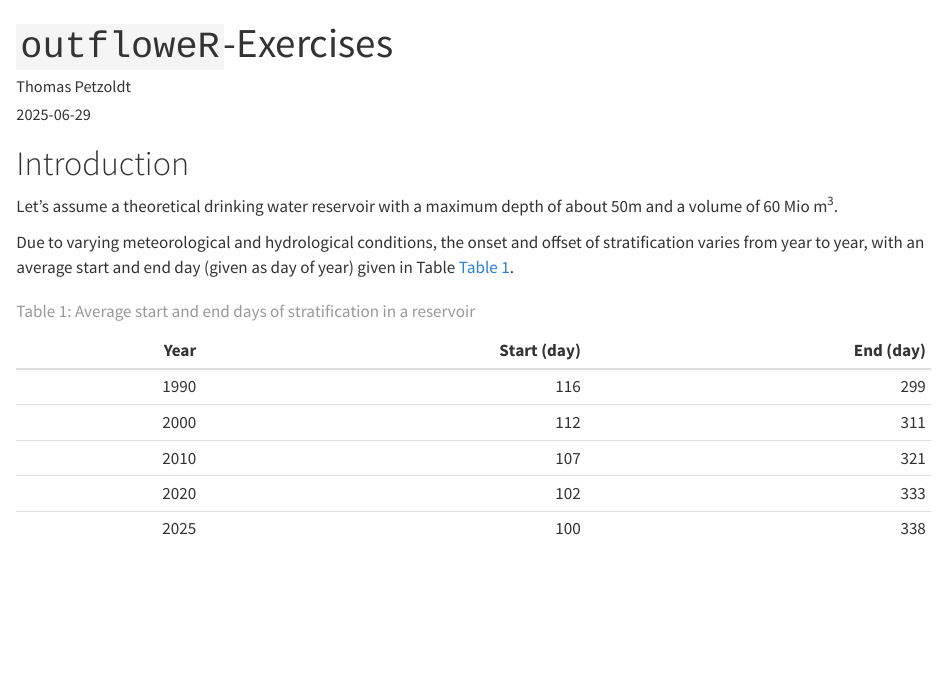
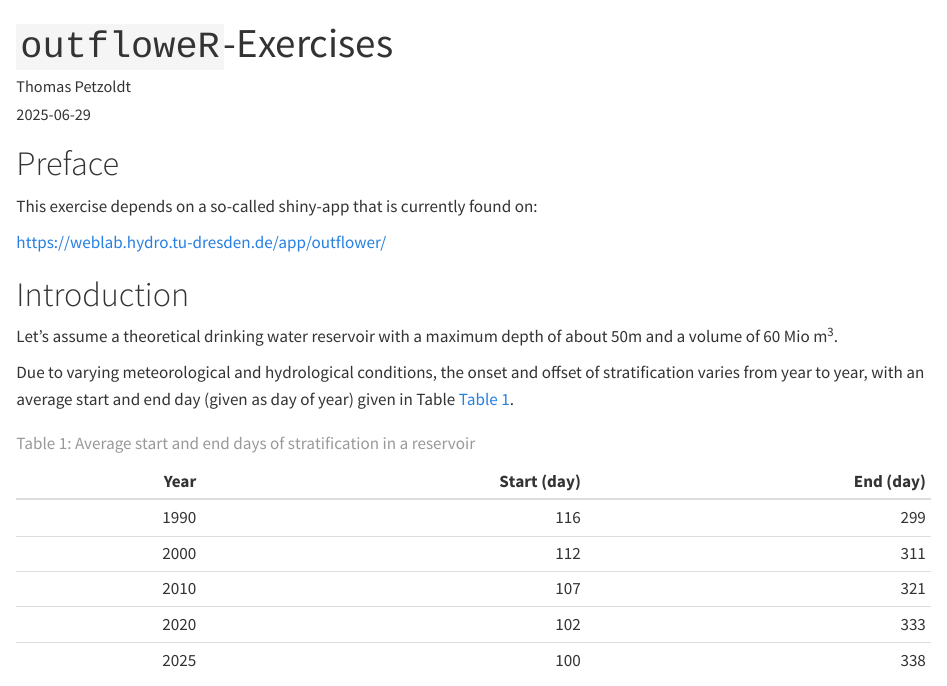
Before and after one commit to tpetzoldt/outfloweR, a Quarto document (vignettes/app-exercises.qmd): the page in a window 1100 px wide, from its top. Rendered offline with R 4.5, knitr and Pandoc in place of Quarto, with nearby package versions.

````diff
--- a/vignettes/exercises.qmd
+++ b/vignettes/app-exercises.qmd
@@ -17,7 +17,12 @@
 set.seed(1234)
 ```
 
+Preface
+=======
 
+This exercise depends on a so-called shiny-app that is currently found on:
+
+[https://weblab.hydro.tu-dresden.de/app/outflower/](https://weblab.hydro.tu-dresden.de/app/outflower/)
 
 Introduction
 ============
````
Also changed, not shown: vignettes/outfloweR-introduction.qmd (renamed from vignettes/outfloweR.qmd).
